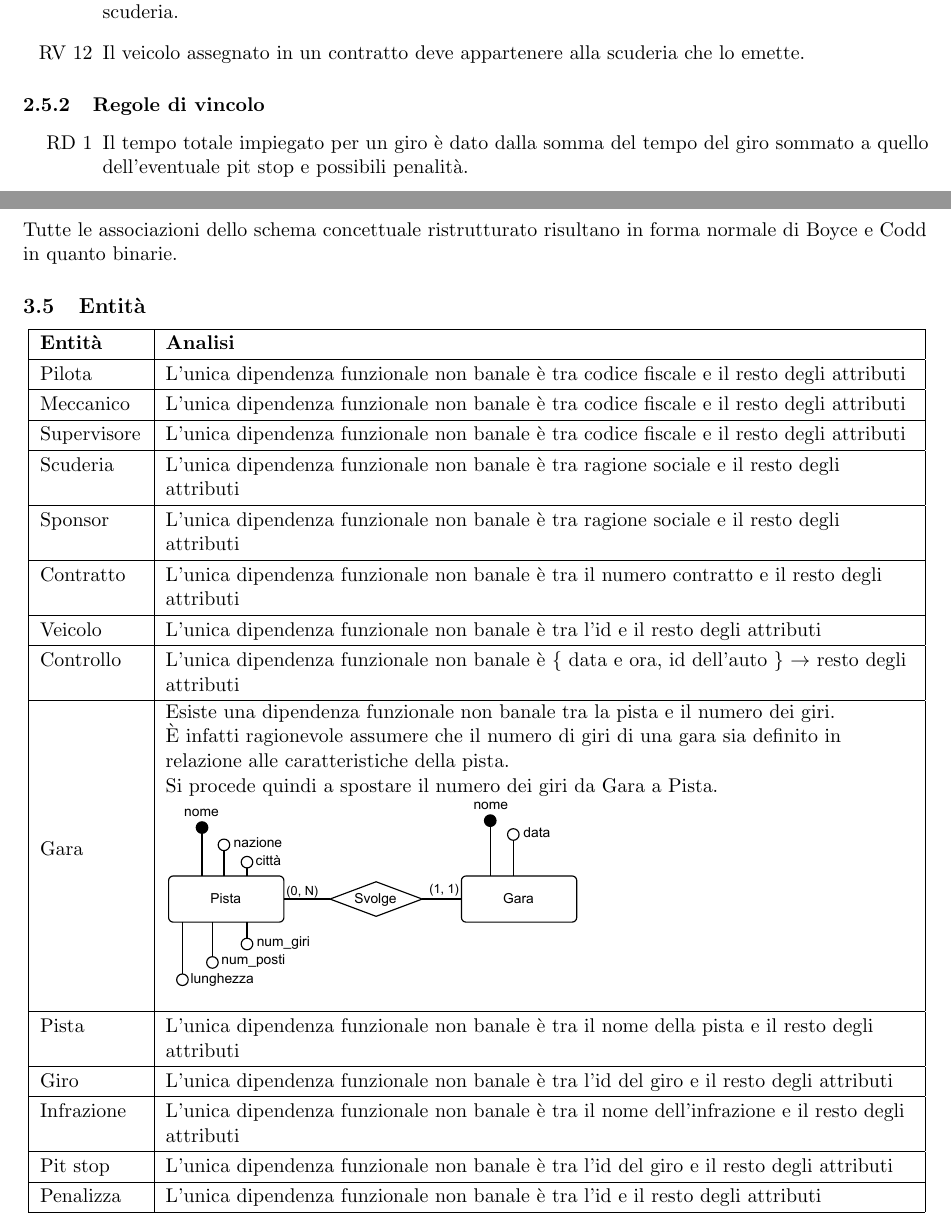
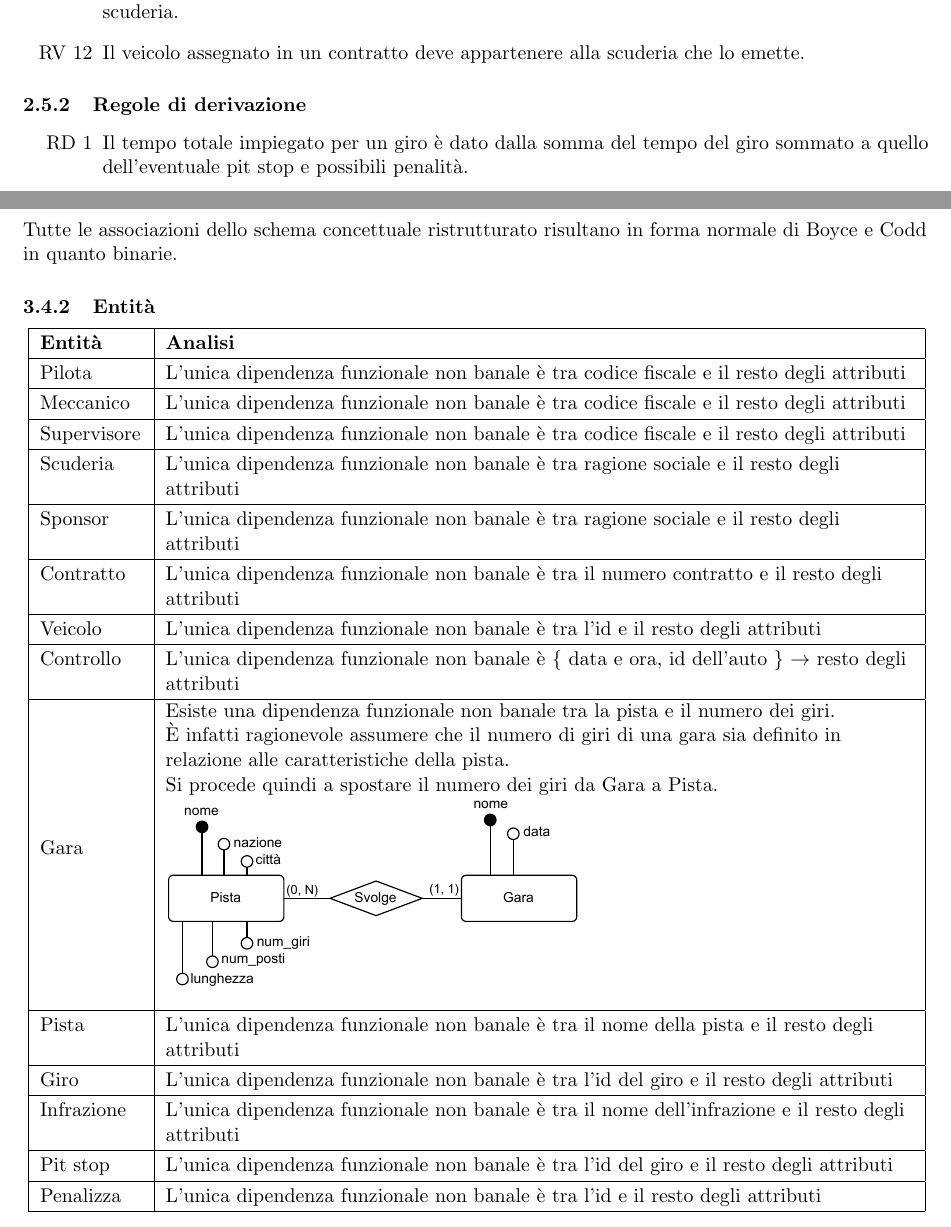
Before and after one commit to NotXia/car-racing, a LaTeX document (Report/Report.tex): two parts of pages 13 and 15 of 28, joined at a grey line, cut so that both start at the same text. Compiled offline with pdfLaTeX.

Commit message:
Fix typo

```diff
--- a/Report/Report.tex
+++ b/Report/Report.tex
@@ -492,7 +492,7 @@ Per chiarezza, nello schema finale, le gerarchie sono state eliminate anticipata
     \item Il veicolo assegnato in un contratto deve appartenere alla scuderia che lo emette.
 \end{enumerate}
 
-\subsubsection{Regole di vincolo}
+\subsubsection{Regole di derivazione}
 \begin{enumerate}[label={RD \arabic*}, leftmargin=4em]
     \item Il tempo totale impiegato per un giro è dato dalla somma del tempo del giro sommato a quello dell'eventuale pit stop e possibili penalità.
     \item Il vincitore di una gara è il pilota che ha completato il numero di giri previsti nel minor tempo complessivo. In caso di pareggio, si considerano più vincitori.
@@ -647,10 +647,11 @@ Poiché ad un Giro possono essere associati più Infrazioni dello stesso tipo, s
 \end{figure}
 
 \subsection{Normalizzazione}
+
 \subsubsection{Associazioni}
 Tutte le associazioni dello schema concettuale ristrutturato risultano in forma normale di Boyce e Codd in quanto binarie.
 
-\subsection{Entità}
+\subsubsection{Entità}
 \begin{center}
     \def\arraystretch{1.2}%
     \begin{tabular}{ |p{2cm}|p{14.5cm}| }
```
Also changed, not shown: Report/Report.pdf, er/gare_persone.pdf, Report/Report.tex (2 more changed lines), 1 other file.
